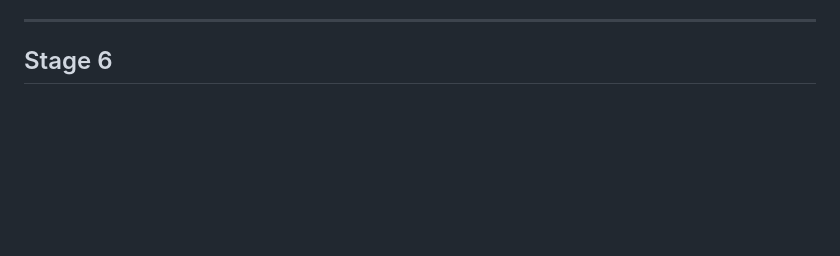
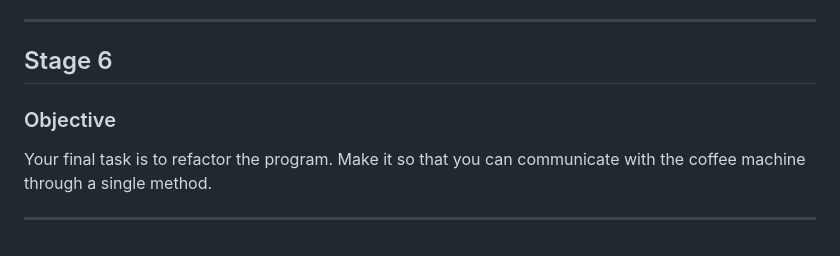
Before and after one commit to StefanFB/CodeGorilla, a Markdown page: Coffee Machine (Java)/objectives.md, the part around the change. Drawn GitHub-style; blank space fills up the shorter version.

Commit message:
Added objectives stage 6

```diff
--- a/Coffee Machine (Java)/objectives.md
+++ b/Coffee Machine (Java)/objectives.md
@@ -73,4 +73,8 @@ And the last improvement to the program at this step — if the user types `"buy
 ---
 
 ## Stage 6
-###
+### Objective
+
+Your final task is to refactor the program. Make it so that you can communicate with the coffee machine through a single method.
+
+---
```
